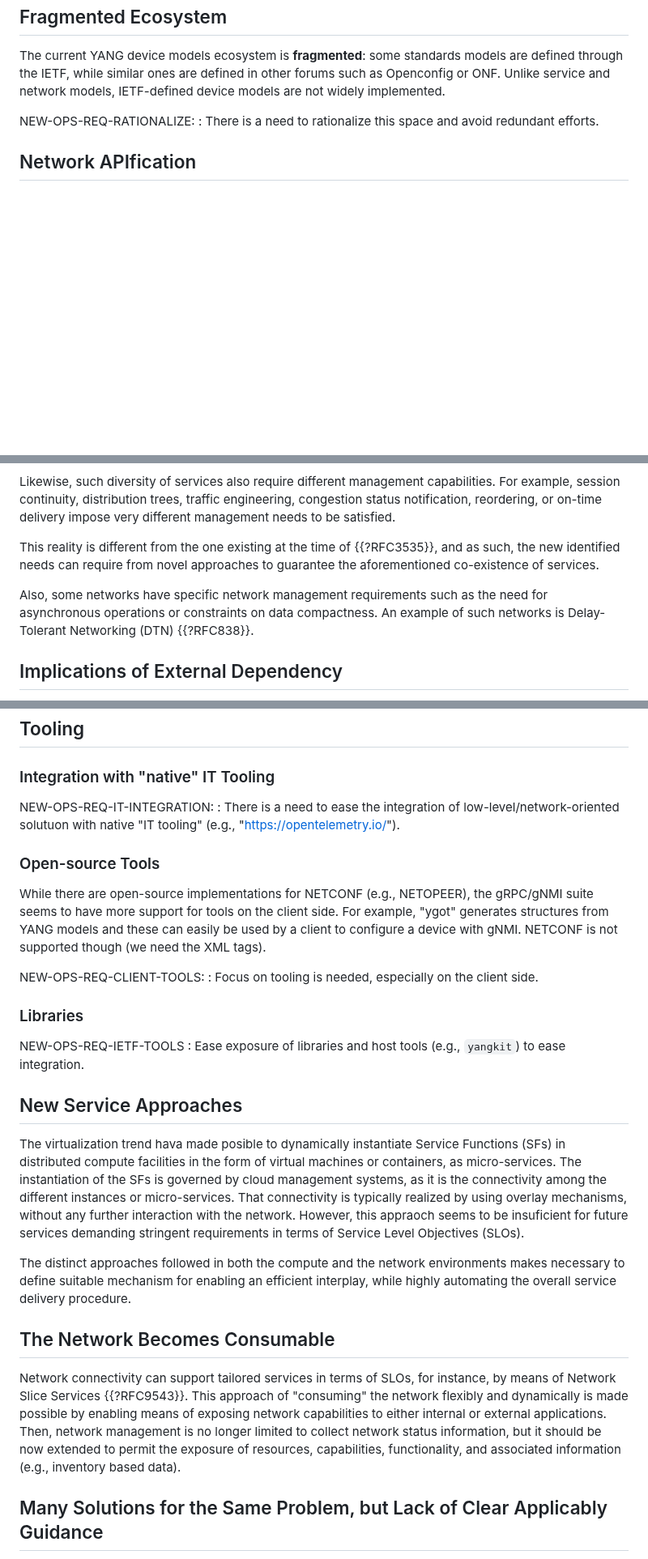
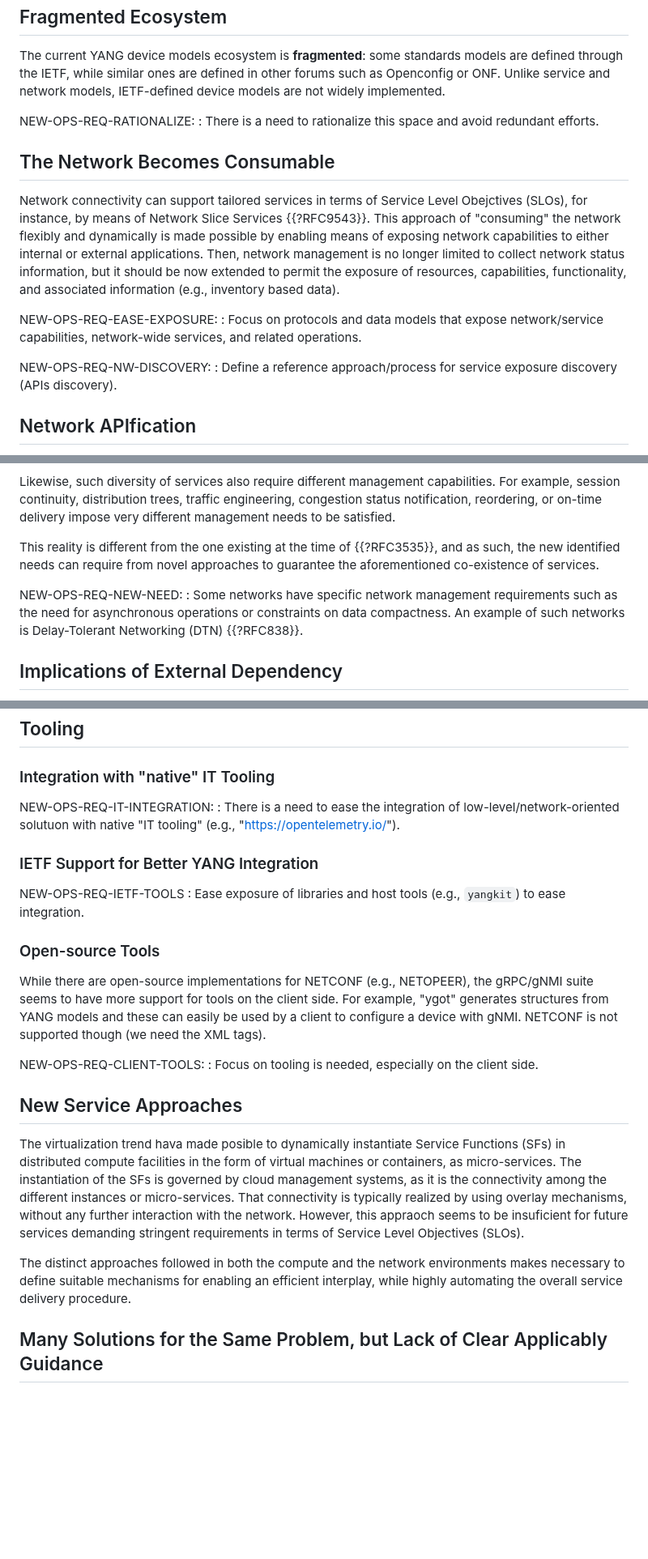
Before and after one commit to xiechf974/rfc3535-20years-later, a Markdown page: draft-boucadair-nmop-rfc3535-20years-later.md, 3 parts joined by grey strips. Shown at 81% size. GitHub-like rendering; blank space fills up the shorter version.

Commit message:
restructure content

```diff
--- a/draft-boucadair-nmop-rfc3535-20years-later.md
+++ b/draft-boucadair-nmop-rfc3535-20years-later.md
@@ -413,6 +413,16 @@ Unlike service and network models, IETF-defined device models are not widely imp
 NEW-OPS-REQ-RATIONALIZE:
 : There is a need to rationalize this space and avoid redundant efforts.
 
+## The Network Becomes Consumable
+
+Network connectivity can support tailored services in terms of Service Level Obejctives (SLOs), for instance, by means of Network Slice Services {{?RFC9543}}. This approach of "consuming" the network flexibly and dynamically is made possible by enabling means of exposing network capabilities to either internal or external applications. Then, network management is no longer limited to collect network status information, but it should be now extended to permit the exposure of resources, capabilities, functionality, and associated information (e.g., inventory based data).
+
+NEW-OPS-REQ-EASE-EXPOSURE:
+: Focus on protocols and data models that expose network/service capabilities, network-wide services, and related operations.
+
+NEW-OPS-REQ-NW-DISCOVERY:
+: Define a reference approach/process for service exposure discovery (APIs discovery).
+
 ## Network APIfication
 
 APIs are getting momentum as means of interworking between parties, also at the time of providing network services. As an example, {{?I-D.ramseyer-grow-peering-api}} defines an API for dynamically establishing BGP peering sessions between Autonomous Systems of different administrative domains. That same objective is also covered by the YANG data model defined in {{?I-D.ietf-opsawg-teas-attachment-circuit}} as exemplified in Appendix A.10. Tools such as YANG/OpenAPI transforms are key to leverage existing data models and allow for better integration and mapping to actual realization models.
@@ -510,7 +520,8 @@ Likewise, such diversity of services also require different management capabilit
 
 This reality is different from the one existing at the time of {{?RFC3535}}, and as such, the new identified needs can require from novel approaches to guarantee the aforementioned co-existence of services.
 
-Also, some networks have specific network management requirements such as the need for asynchronous operations or constraints on data compactness. An example of such networks is Delay-Tolerant Networking (DTN) {{?RFC838}}.
+NEW-OPS-REQ-NEW-NEED:
+: Some networks have specific network management requirements such as the need for asynchronous operations or constraints on data compactness. An example of such networks is Delay-Tolerant Networking (DTN) {{?RFC838}}.
 
 ## Implications of External Dependency
 
@@ -554,6 +565,11 @@ NEW-OPS-REQ-READILTY-IMPLEM:
 NEW-OPS-REQ-IT-INTEGRATION:
 : There is a need to ease the integration of low-level/network-oriented solutuon with native "IT tooling" (e.g., "https://opentelemetry.io/").
 
+### IETF Support for Better YANG Integration
+
+NEW-OPS-REQ-IETF-TOOLS
+: Ease exposure of libraries and host tools (e.g., `yangkit`) to ease integration.
+
 ### Open-source Tools
 
 While there are open-source implementations for NETCONF (e.g., NETOPEER), the gRPC/gNMI suite seems to have more support for tools on the client side.
@@ -562,20 +578,11 @@ For example, "ygot" generates structures from YANG models and these can easily b
 NEW-OPS-REQ-CLIENT-TOOLS:
 : Focus on tooling is needed, especially on the client side.
 
-### Libraries
-
-NEW-OPS-REQ-IETF-TOOLS
-: Ease exposure of libraries and host tools (e.g., `yangkit`) to ease integration.
-
 ## New Service Approaches
 
 The virtualization trend hava made posible to dynamically instantiate Service Functions (SFs) in distributed compute facilities in the form of virtual machines or containers, as micro-services. The instantiation of the SFs is governed by cloud management systems, as it is the connectivity among the different instances or micro-services. That connectivity is typically realized by using overlay mechanisms, without any further interaction with the network. However, this appraoch seems to be insuficient for future services demanding stringent requirements in terms of Service Level Objectives (SLOs).
 
-The distinct approaches followed in both the compute and the network environments makes necessary to define suitable mechanism for enabling an efficient interplay, while highly automating the overall service delivery procedure.
-
-## The Network Becomes Consumable
-
-Network connectivity can support tailored services in terms of SLOs, for instance, by means of Network Slice Services {{?RFC9543}}. This approach of "consuming" the network flexibly and dynamically is made possible by enabling means of exposing network capabilities to either internal or external applications. Then, network management is no longer limited to collect network status information, but it should be now extended to permit the exposure of resources, capabilities, functionality, and associated information (e.g., inventory based data).
+The distinct approaches followed in both the compute and the network environments makes necessary to define suitable mechanisms for enabling an efficient interplay, while highly automating the overall service delivery procedure.
 
 ## Many Solutions for the Same Problem, but Lack of Clear Applicably Guidance
 
```
Also changed, not shown: other parts of draft-boucadair-nmop-rfc3535-20years-later.md (+1 -1 lines).
